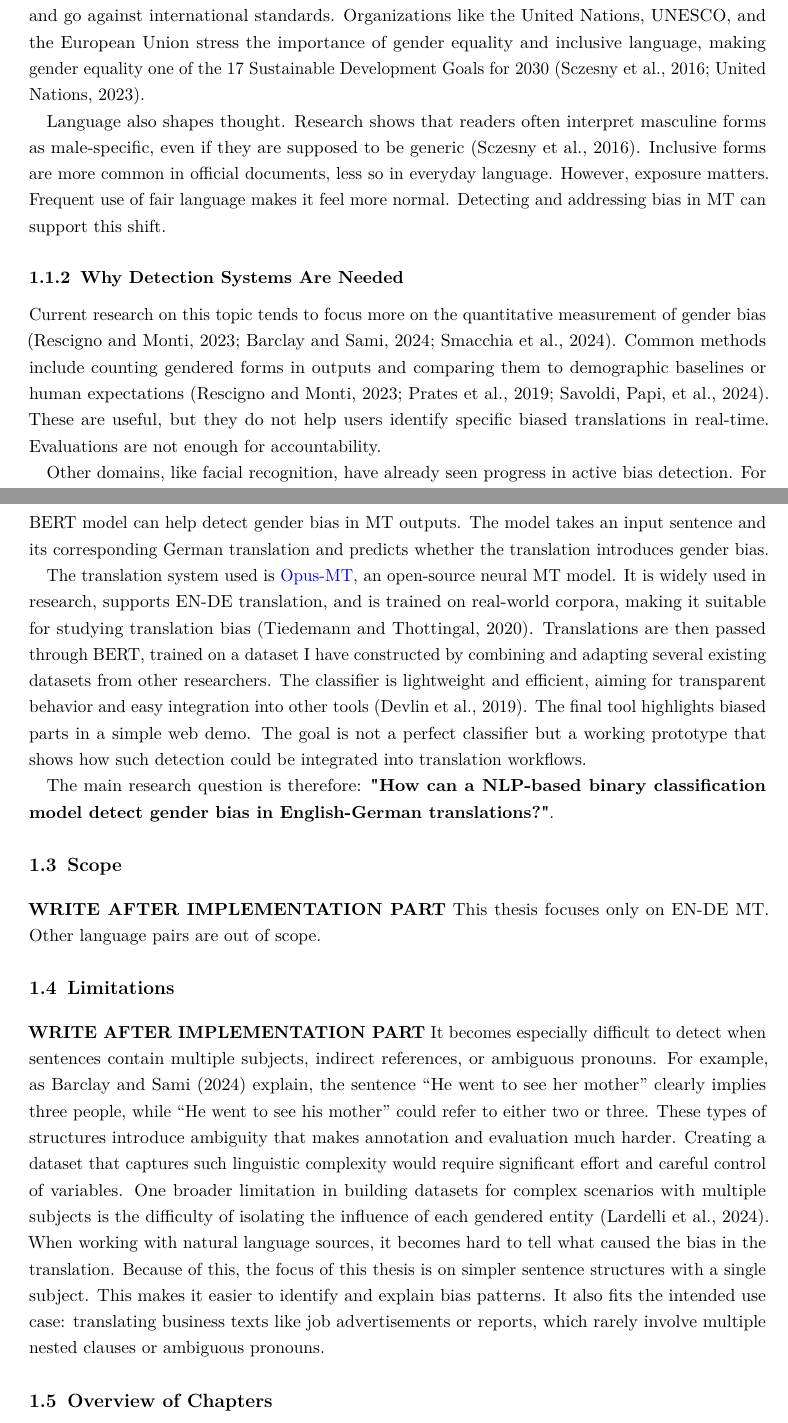
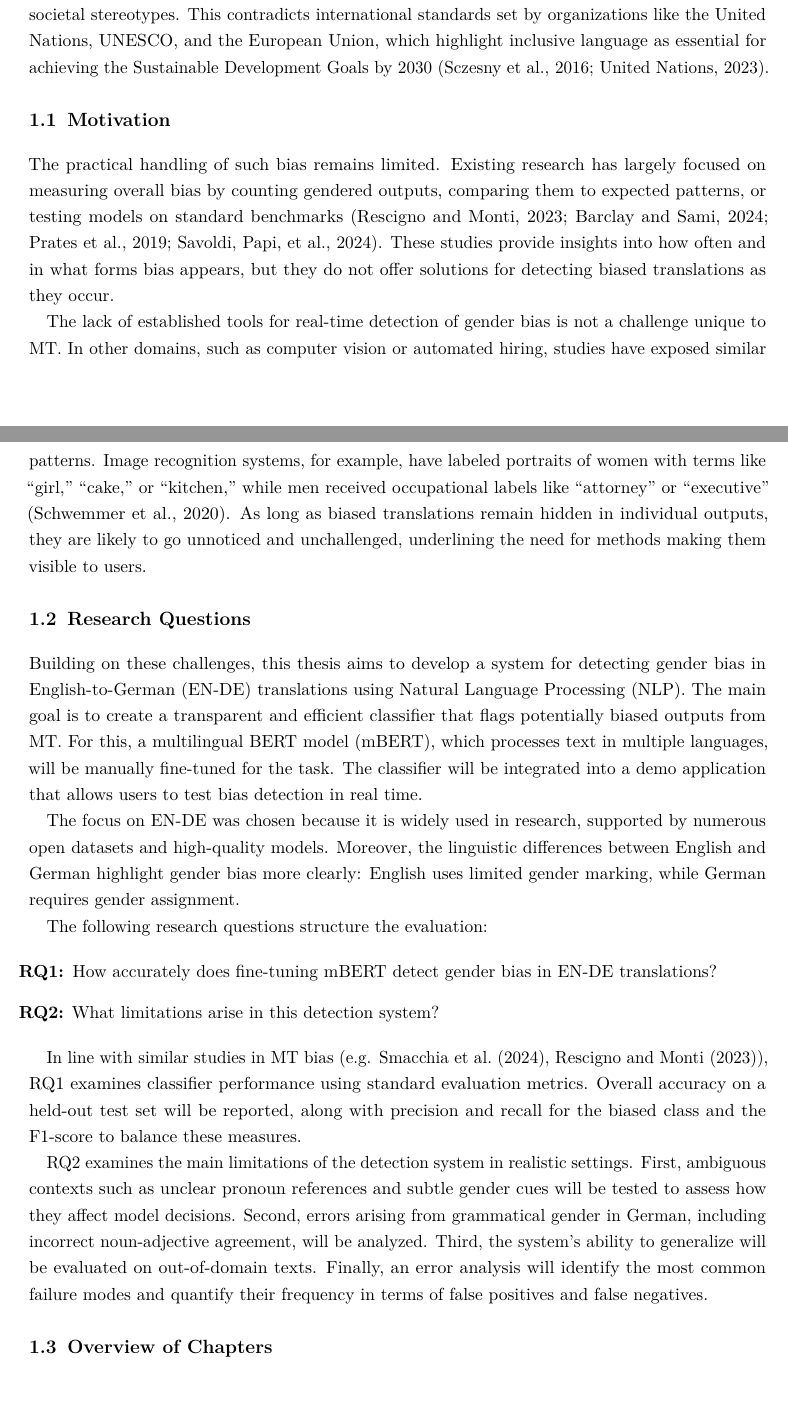
Before and after one commit to phmkhali/bias-detector-en-de, a LaTeX thesis (thesis/main.tex, which reads thesis/Chapters/introduction.tex): two parts of pages 11 and 12 of 62 before the commit and two parts of pages 9 and 10 of 59 after it, joined at a grey line, cut at the place of the change, the shorter picture padded with empty space. Compiled offline with pdfLaTeX.

Commit message:
ch1 introduction with rqs

```diff
--- a/thesis/Chapters/introduction.tex
+++ b/thesis/Chapters/introduction.tex
@@ -9,17 +9,22 @@ A common case is the use of gendered terms in translations of gender-neutral inp
 
+    These translations introduce gendered information that was absent from the source text. When repeated across domains like job descriptions or media reporting, such patterns can reinforce societal stereotypes. This contradicts international standards set by organizations like the United Nations, UNESCO, and the European Union, which highlight inclusive language as essential for achieving the Sustainable Development Goals by 2030 \parencite{sczesnyCanGenderFairLanguage2016,unitednationsAchieveGenderEquality2023}.
 
 \section{Motivation}
+    The practical handling of such bias remains limited. Existing research has largely focused on measuring overall bias by counting gendered outputs, comparing them to expected patterns, or testing models on standard benchmarks \parencite{rescignoGenderBiasMachine2023,barclayInvestigatingMarkersDrivers2024a,pratesAssessingGenderBias2019,savoldiWhatHarmQuantifying2024}. These studies provide insights into how often and in what forms bias appears, but they do not offer solutions for detecting biased translations as they occur.
 
-\subsection{Social and Ethical Importance of Addressing Gender Bias}\label{section:social_and_ethical_importance_of_addressing}
-Academia has come to the consensus that MT systems do default to male pronouns when gender in the source sentence is ambiguous \parencite{pratesAssessingGenderBias2019,choMeasuringGenderBias2019,rescignoGenderBiasMachine2023}.  In addition, translations often reflect traditional roles, like associating “nurse” with women and “surgeon” with men. This can affect people’s perceptions of jobs and reinforce gender roles.
+    The lack of established tools for real-time detection of gender bias is not a challenge unique to MT. In other domains, such as computer vision or automated hiring, studies have exposed similar patterns. Image recognition systems, for example, have labeled portraits of women with terms like “girl,” “cake,” or “kitchen,” while men received occupational labels like “attorney” or “executive” \parencite{schwemmerDiagnosingGenderBias2020}. As long as biased translations remain hidden in individual outputs, they are likely to go unnoticed and unchallenged, underlining the need for methods making them visible to users.
 
-When used in formal contexts like job descriptions or reference letters, biased translations can shape how a candidate is perceived. If a system always assigns male pronouns to leadership roles and female terms to caregiving roles, it may disadvantage those who do not match those stereotypes \parencite{bolukbasiManComputerProgrammer2016}. This is not just a personal issue. It can reduce diversity and go against international standards. Organizations like the United Nations, UNESCO, and the European Union stress the importance of gender equality and inclusive language, making gender equality one of the 17 Sustainable Development Goals for 2030 \parencite{sczesnyCanGenderFairLanguage2016,unitednationsAchieveGenderEquality2023}.
+\section{Research Questions}
+  Building on these challenges, this thesis aims to develop a system for detecting gender bias in English-to-German (EN-DE) translations using Natural Language Processing (NLP). The main goal is to create a transparent and efficient classifier that flags potentially biased outputs from MT. For this, a multilingual BERT model (mBERT), which processes text in multiple languages, will be manually fine-tuned for the task. The classifier will be integrated into a demo application that allows users to test bias detection in real time.
 
-Language also shapes thought. Research shows that readers often interpret masculine forms as male-specific, even if they are supposed to be generic \parencite{sczesnyCanGenderFairLanguage2016}. Inclusive forms are more common in official documents, less so in everyday language. However, exposure matters. Frequent use of fair language makes it feel more normal. Detecting and addressing bias in MT can support this shift.
+    The focus on EN-DE was chosen because it is widely used in research, supported by numerous open datasets and high-quality models. Moreover, the linguistic differences between English and German highlight gender bias more clearly: English uses limited gender marking, while German requires gender assignment.
 
-\subsection{Why Detection Systems Are Needed}
+    The following research questions structure the evaluation:
 
-Current research on this topic tends to focus more on the quantitative measurement of gender bias \parencite{rescignoGenderBiasMachine2023,barclayInvestigatingMarkersDrivers2024a,smacchiaDoesAIReflect2024}. Common methods include counting gendered forms in outputs and comparing them to demographic baselines or human expectations \parencite{rescignoGenderBiasMachine2023,pratesAssessingGenderBias2019,savoldiWhatHarmQuantifying2024}. These are useful, but they do not help users identify specific biased translations in real-time. Evaluations are not enough for accountability.
+    \begin{enumerate}[label=\textbf{RQ\arabic*:}]
+    \item How accurately does fine-tuning mBERT detect gender bias in EN-DE translations?
+    \item What limitations arise in this detection system?
+    \end{enumerate}
 
-Other domains, like facial recognition, have already seen progress in active bias detection. For example, \textcite{schwemmerDiagnosingGenderBias2020} showed that systems tend to label women more accurately if they match stereotypical appearances (e.g., long hair). Some models even linked female images to words like “kitchen” or “cake” based on bias patterns in training data. For MT, a detection layer is still missing. Without such tools, biased translations are likely to spread unnoticed. A detection system could flag potential bias in real time, improving transparency and encouraging more careful use.
+    In line with similar studies in MT bias (e.g. \textcite{smacchiaDoesAIReflect2024}, \textcite{rescignoGenderBiasMachine2023}), RQ1 examines classifier performance using standard evaluation metrics. Overall accuracy on a held-out test set will be reported, along with precision and recall for the biased class and the F1-score to balance these measures.
 
@@ -30,18 +31,4 @@ This thesis focuses on gender bias in English-to-German (EN-DE) MT. This languag
-The core problem boils down to the significant bias towards the masculine form in EN-DE MTs, sometimes consituting 93-96\% of translations for isolated words \parencite{lardelliBuildingBridgesDataset2024}. These outputs often reflect social stereotypes rather than objective translations, yet current systems offer no mechanism to detect or signal when such bias occurs \parencite{rescignoGenderBiasMachine2023}. To address this, this thesis deploys a blackbox approach to explore how fine-tuning a pre-trained multilingual BERT model can help detect gender bias in MT outputs. The model takes an input sentence and its corresponding German translation and predicts whether the translation introduces gender bias.
-
-The translation system used is \href{https://github.com/Helsinki-NLP/Opus-MT?tab=readme-ov-file}{Opus-MT}, an open-source neural MT model. It is widely used in research, supports EN-DE translation, and is trained on real-world corpora, making it suitable for studying translation bias \parencite{tiedemannOPUSMTBuildingOpen2020}. Translations are then passed through BERT, trained on a dataset I have constructed by combining and adapting several existing datasets from other researchers. The classifier is lightweight and efficient, aiming for transparent behavior and easy integration into other tools \parencite{devlinBERTPretrainingDeep2019}. The final tool highlights biased parts in a simple web demo. The goal is not a perfect classifier but a working prototype that shows how such detection could be integrated into translation workflows.
-
-The main research question is therefore: \textbf{"How can a NLP-based binary classification model detect gender bias in English-German translations?"}.
-
-\section{Scope}
-
-\textbf{WRITE AFTER IMPLEMENTATION PART}
-This thesis focuses only on EN-DE MT. Other language pairs are out of scope.
-
-\section{Limitations}
-\textbf{WRITE AFTER IMPLEMENTATION PART}
-It becomes especially difficult to detect when sentences contain multiple subjects, indirect references, or ambiguous pronouns. For example, as \textcite{barclayInvestigatingMarkersDrivers2024a} explain, the sentence “He went to see her mother” clearly implies three people, while “He went to see his mother” could refer to either two or three. These types of structures introduce ambiguity that makes annotation and evaluation much harder. Creating a dataset that captures such linguistic complexity would require significant effort and careful control of variables. One broader limitation in building datasets for complex scenarios with multiple subjects is the difficulty of isolating the influence of each gendered entity \parencite{lardelliBuildingBridgesDataset2024}. When working with natural language sources, it becomes hard to tell what caused the bias in the translation. Because of this, the focus of this thesis is on simpler sentence structures with a single subject. This makes it easier to identify and explain bias patterns. It also fits the intended use case: translating business texts like job advertisements or reports, which rarely involve multiple nested clauses or ambiguous pronouns.
-
+    RQ2 examines the main limitations of the detection system in realistic settings. First, ambiguous contexts such as unclear pronoun references and subtle gender cues will be tested to assess how they affect model decisions. Second, errors arising from grammatical gender in German, including incorrect noun-adjective agreement, will be analyzed. Third, the system’s ability to generalize will be evaluated on out-of-domain texts. Finally, an error analysis will identify the most common failure modes and quantify their frequency in terms of false positives and false negatives.
 
 \section{Overview of Chapters}
 \textbf{WRITE AFTER IMPLEMENTATION PART}
```
Also changed, not shown: thesis/Chapters/appendix.tex (+0 -21 lines), thesis/Chapters/related_work.tex (+1 -1 lines), thesis/main.pdf, thesis/Chapters/introduction.tex (12 more changed lines), 1 other file.
